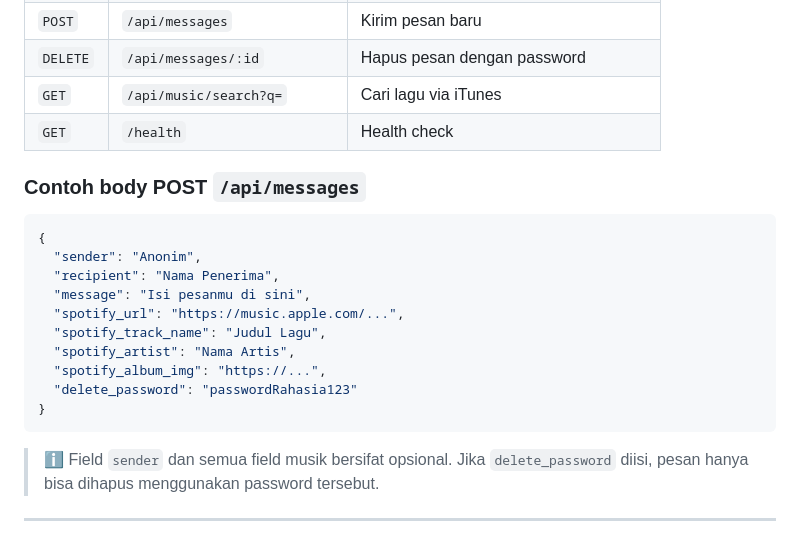
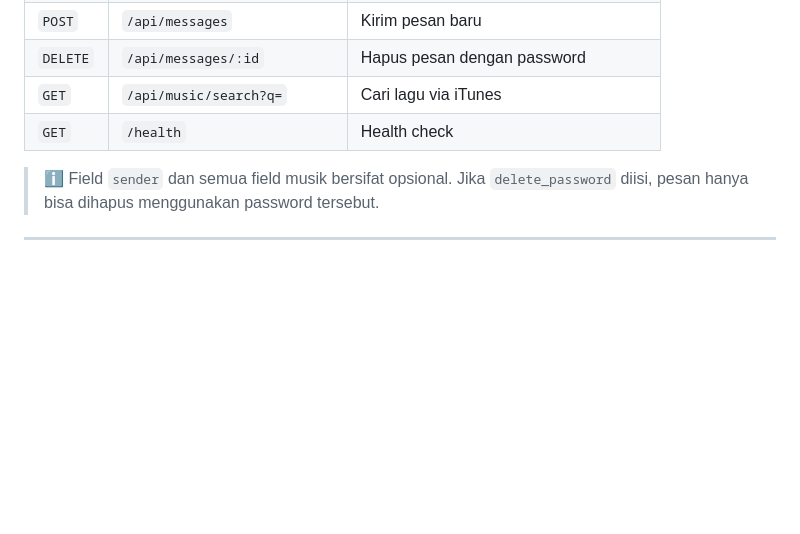
Before and after one commit to gfrrmd/Love-U-Project, a Markdown page: README.md, the part around the change. Drawn GitHub-style; blank space fills up the shorter version.

````diff
--- a/README.md
+++ b/README.md
@@ -120,19 +120,6 @@ Setiap kali kamu push ke branch `main`, Railway akan otomatis deploy ulang aplik
 | `GET` | `/api/music/search?q=` | Cari lagu via iTunes |
 | `GET` | `/health` | Health check |
 
-### Contoh body POST `/api/messages`
-```json
-{
-  "sender": "Anonim",
-  "recipient": "Nama Penerima",
-  "message": "Isi pesanmu di sini",
-  "spotify_url": "https://music.apple.com/...",
-  "spotify_track_name": "Judul Lagu",
-  "spotify_artist": "Nama Artis",
-  "spotify_album_img": "https://...",
-  "delete_password": "passwordRahasia123"
-}
-```
 
 > ℹ️ Field `sender` dan semua field musik bersifat opsional. Jika `delete_password` diisi, pesan hanya bisa dihapus menggunakan password tersebut.
 
````
